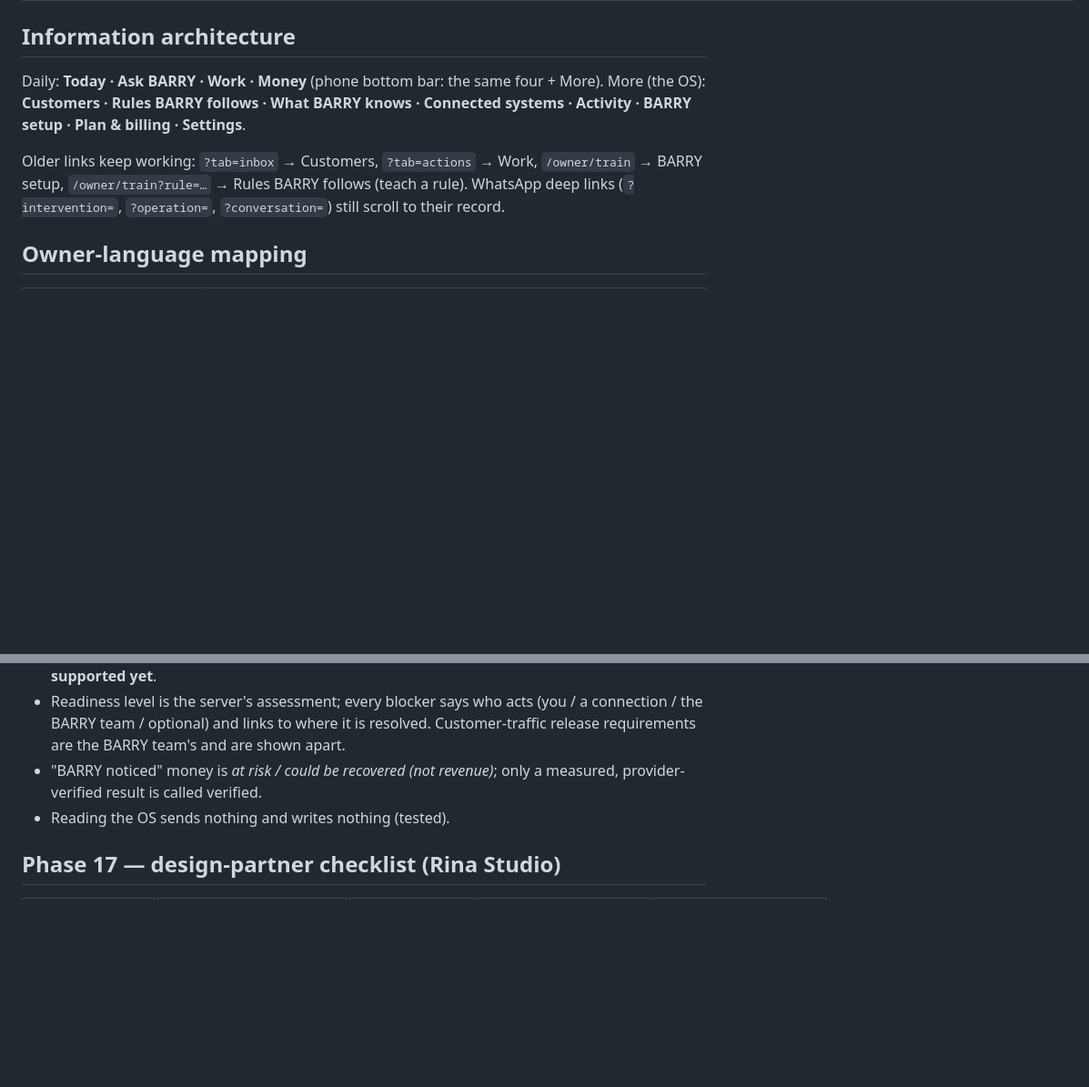
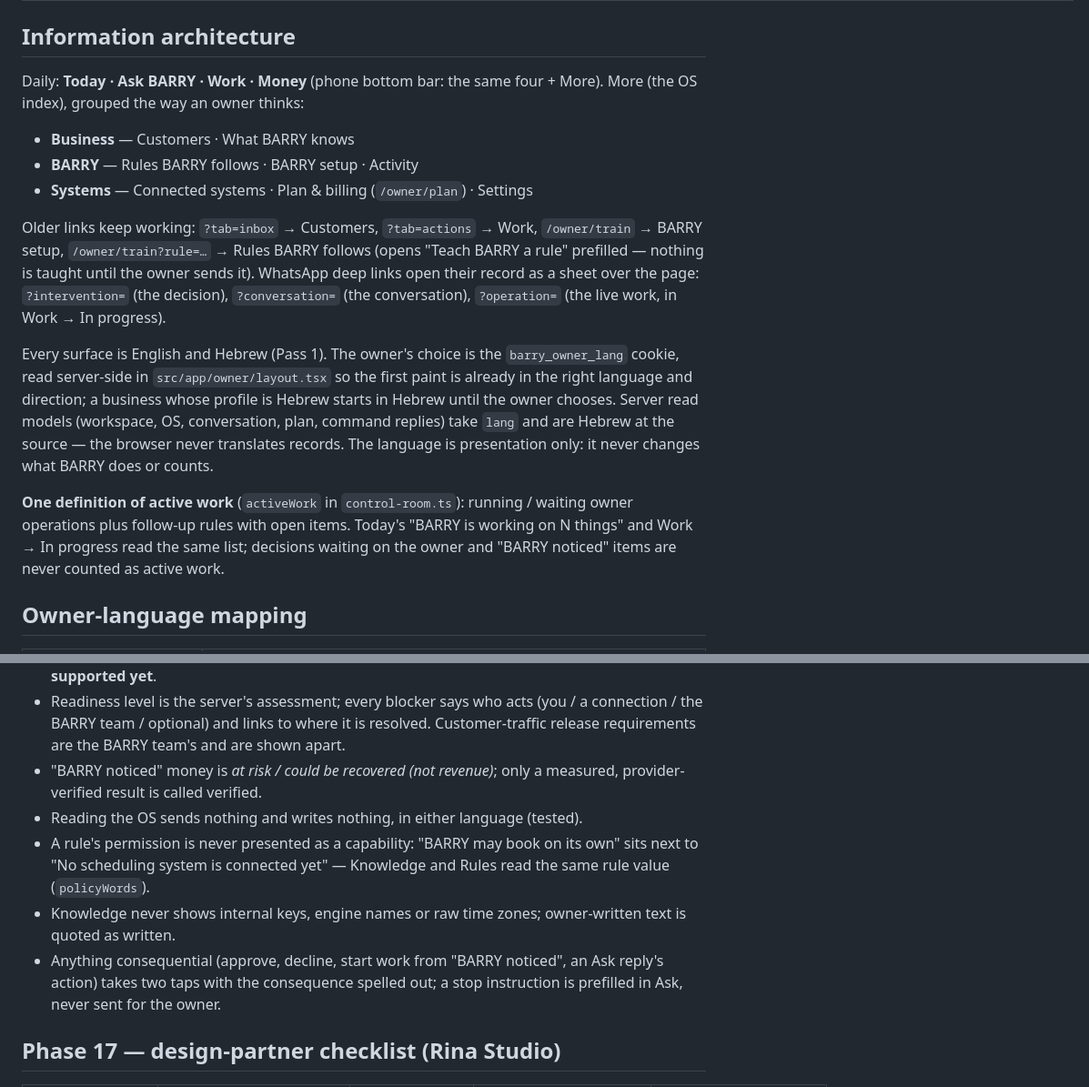
Before and after one commit to inonvee/Barry, a Markdown page: docs/OWNER_OS.md, 2 parts joined by grey strips. Shown at 91% size. Drawn GitHub-style; blank space fills up the shorter version.

```diff
--- a/docs/OWNER_OS.md
+++ b/docs/OWNER_OS.md
@@ -40,12 +40,25 @@ BARRY's simulators (no real provider).
 ## Information architecture
 
 Daily: **Today · Ask BARRY · Work · Money** (phone bottom bar: the same four + More).
-More (the OS): **Customers · Rules BARRY follows · What BARRY knows · Connected systems · Activity · BARRY setup ·
-Plan & billing · Settings**.
+More (the OS index), grouped the way an owner thinks:
+- **Business** — Customers · What BARRY knows
+- **BARRY** — Rules BARRY follows · BARRY setup · Activity
+- **Systems** — Connected systems · Plan & billing (`/owner/plan`) · Settings
 
 Older links keep working: `?tab=inbox` → Customers, `?tab=actions` → Work, `/owner/train` → BARRY setup,
-`/owner/train?rule=…` → Rules BARRY follows (teach a rule). WhatsApp deep links (`?intervention=`,
-`?operation=`, `?conversation=`) still scroll to their record.
+`/owner/train?rule=…` → Rules BARRY follows (opens "Teach BARRY a rule" prefilled — nothing is taught until
+the owner sends it). WhatsApp deep links open their record as a sheet over the page: `?intervention=` (the
+decision), `?conversation=` (the conversation), `?operation=` (the live work, in Work → In progress).
+
+Every surface is English and Hebrew (Pass 1). The owner's choice is the `barry_owner_lang` cookie, read
+server-side in `src/app/owner/layout.tsx` so the first paint is already in the right language and direction;
+a business whose profile is Hebrew starts in Hebrew until the owner chooses. Server read models (workspace,
+OS, conversation, plan, command replies) take `lang` and are Hebrew at the source — the browser never
+translates records. The language is presentation only: it never changes what BARRY does or counts.
+
+**One definition of active work** (`activeWork` in `control-room.ts`): running / waiting owner operations plus
+follow-up rules with open items. Today's "BARRY is working on N things" and Work → In progress read the same
+list; decisions waiting on the owner and "BARRY noticed" items are never counted as active work.
 
 ## Owner-language mapping
 
@@ -71,7 +85,12 @@ Older links keep working: `?tab=inbox` → Customers, `?tab=actions` → Work, `
   are shown apart.
 - "BARRY noticed" money is *at risk / could be recovered (not revenue)*; only a measured, provider-verified result
   is called verified.
-- Reading the OS sends nothing and writes nothing (tested).
+- Reading the OS sends nothing and writes nothing, in either language (tested).
+- A rule's permission is never presented as a capability: "BARRY may book on its own" sits next to "No
+  scheduling system is connected yet" — Knowledge and Rules read the same rule value (`policyWords`).
+- Knowledge never shows internal keys, engine names or raw time zones; owner-written text is quoted as written.
+- Anything consequential (approve, decline, start work from "BARRY noticed", an Ask reply's action) takes two
+  taps with the consequence spelled out; a stop instruction is prefilled in Ask, never sent for the owner.
 
 ## Phase 17 — design-partner checklist (Rina Studio)
 
```
Also changed, not shown: other parts of docs/OWNER_OS.md (+2 -1 lines), docs/OWNER_OS_DESIGN.md (added, +94 -0 lines).
